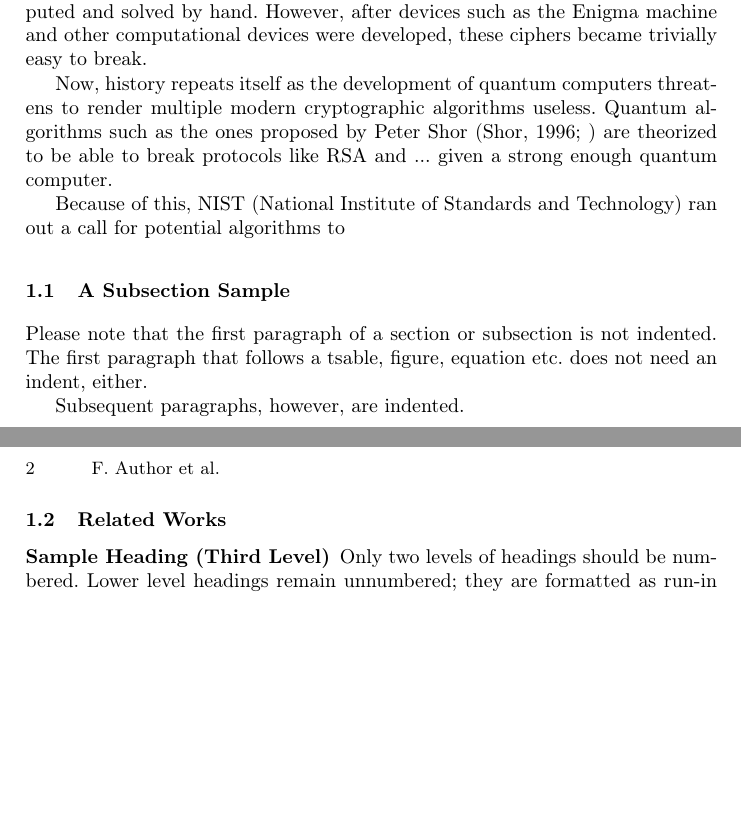
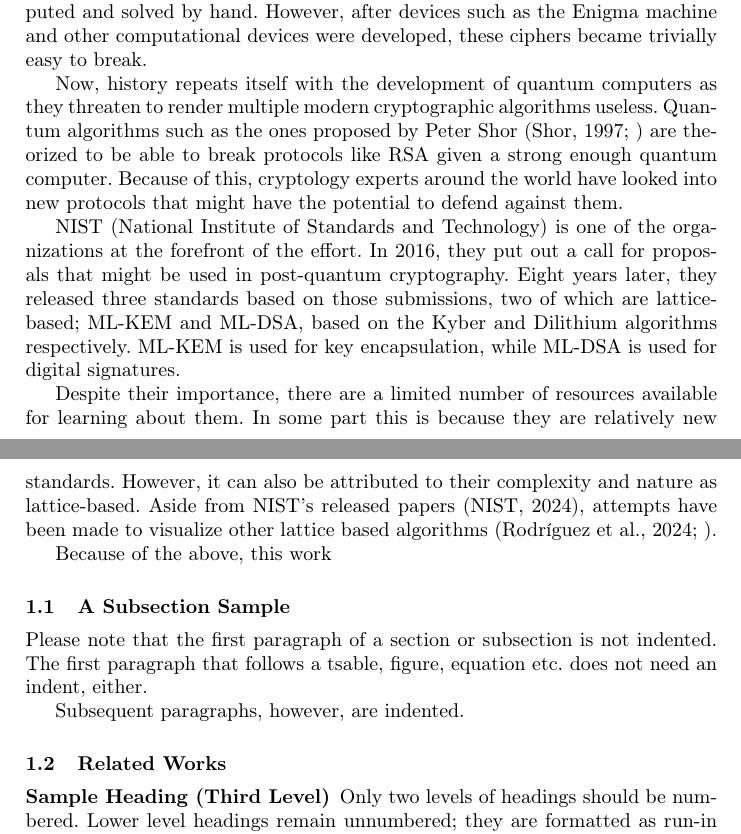
Before and after one commit to micma69/latviz, a LaTeX paper (samplepaper.tex): two parts of pages 1 and 2 of 3 before the commit and two parts of pages 1 and 2 of 4 after it, joined at a grey line, cut so that both start at the same text, the shorter picture padded with empty space. Compiled offline with pdfLaTeX.

Commit message:
latar belakang progress 2

```diff
--- a/samplepaper.tex
+++ b/samplepaper.tex
@@ -57,9 +57,13 @@ Cryptography is the study of techniques and protocols relating to securing commu
 
 Prior to the modern era, most of cryptography was encryption, which is a process that transforms some form of information (plaintext) into an alternative form that only certain parties can decode (ciphertext). What is now known as classical cryptography consisted of using ciphers that could be practically computed and solved by hand. However, after devices such as the Enigma machine and other computational devices were developed, these ciphers became trivially easy to break.
 
-Now, history repeats itself as the development of quantum computers threatens to render multiple modern cryptographic algorithms useless. Quantum algorithms such as the ones proposed by Peter Shor (Shor, 1996; ) are theorized to be able to break protocols like RSA and ... given a strong enough quantum computer.
+Now, history repeats itself with the development of quantum computers as they threaten to render multiple modern cryptographic algorithms useless. Quantum algorithms such as the ones proposed by Peter Shor (Shor, 1997; ) are theorized to be able to break protocols like RSA given a strong enough quantum computer. Because of this, cryptology experts around the world have looked into new protocols that might have the potential to defend against them.
 
-Because of this, NIST (National Institute of Standards and Technology) ran out a call for potential algorithms to
+NIST (National Institute of Standards and Technology) is one of the organizations at the forefront of the effort. In 2016, they put out a call for proposals that might be used in post-quantum cryptography. Eight years later, they released three standards based on those submissions, two of which are lattice-based; ML-KEM and ML-DSA, based on the Kyber and Dilithium algorithms respectively. ML-KEM is used for key encapsulation, while ML-DSA is used for digital signatures.
+
+Despite their importance, there are a limited number of resources available for learning about them. In some part this is because they are relatively new standards. However, it can also be attributed to their complexity and nature as lattice-based. Aside from NIST's released papers (NIST, 2024), attempts have been made to visualize other lattice based algorithms (Rodríguez et al., 2024; ).
+
+Because of the above, this work
 
 \subsection{A Subsection Sample}
 Please note that the first paragraph of a section or subsection is
```
Also changed, not shown: samplepaper.pdf, 5 other files.
